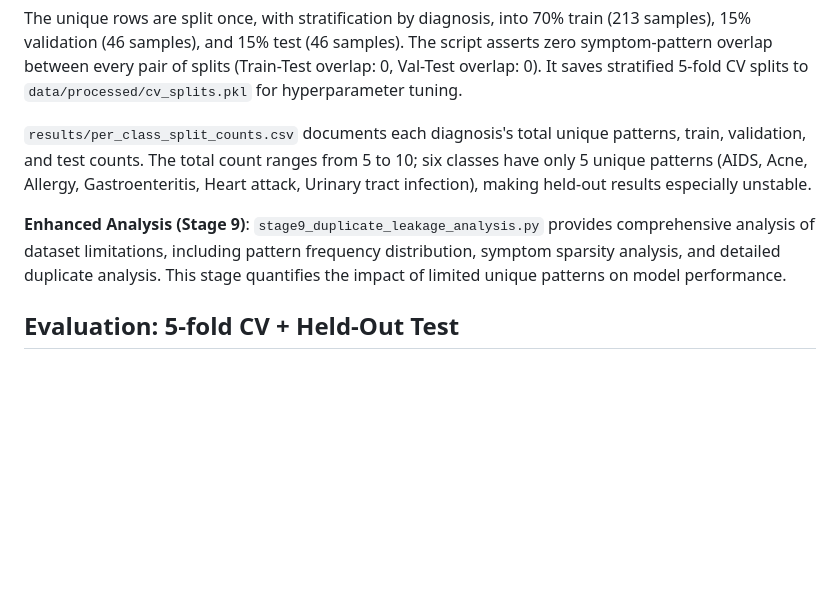
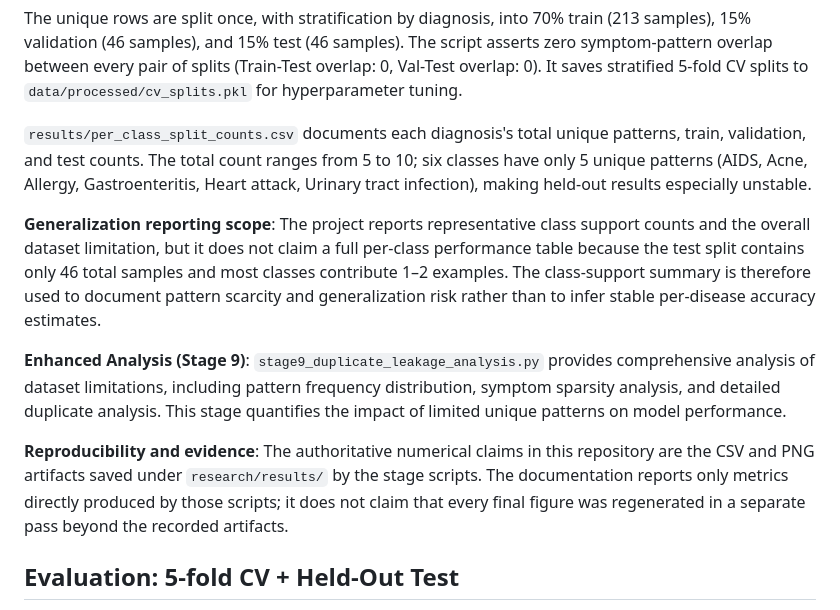
Before and after one commit to bhavya0510/Symptom-Based-Disease-Prediction-Framework, a Markdown page: research/METHODOLOGY.md, the part around the change. GitHub-like rendering; blank space fills up the shorter version.

```diff
--- a/research/METHODOLOGY.md
+++ b/research/METHODOLOGY.md
@@ -8,7 +8,11 @@ The unique rows are split once, with stratification by diagnosis, into 70% train
 
 `results/per_class_split_counts.csv` documents each diagnosis's total unique patterns, train, validation, and test counts. The total count ranges from 5 to 10; six classes have only 5 unique patterns (AIDS, Acne, Allergy, Gastroenteritis, Heart attack, Urinary tract infection), making held-out results especially unstable.
 
+**Generalization reporting scope**: The project reports representative class support counts and the overall dataset limitation, but it does not claim a full per-class performance table because the test split contains only 46 total samples and most classes contribute 1–2 examples. The class-support summary is therefore used to document pattern scarcity and generalization risk rather than to infer stable per-disease accuracy estimates.
+
 **Enhanced Analysis (Stage 9)**: `stage9_duplicate_leakage_analysis.py` provides comprehensive analysis of dataset limitations, including pattern frequency distribution, symptom sparsity analysis, and detailed duplicate analysis. This stage quantifies the impact of limited unique patterns on model performance.
+
+**Reproducibility and evidence**: The authoritative numerical claims in this repository are the CSV and PNG artifacts saved under `research/results/` by the stage scripts. The documentation reports only metrics directly produced by those scripts; it does not claim that every final figure was regenerated in a separate pass beyond the recorded artifacts.
 
 ## Evaluation: 5-fold CV + Held-Out Test
 
```
Also changed, not shown: README.md (+20 -1 lines).
